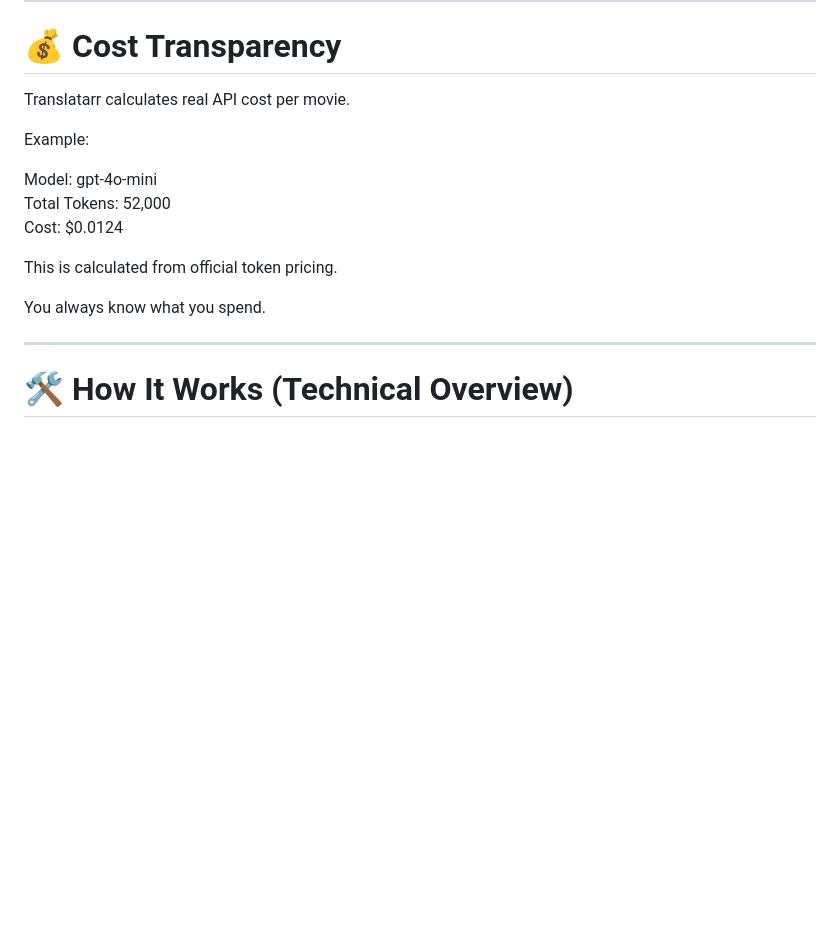
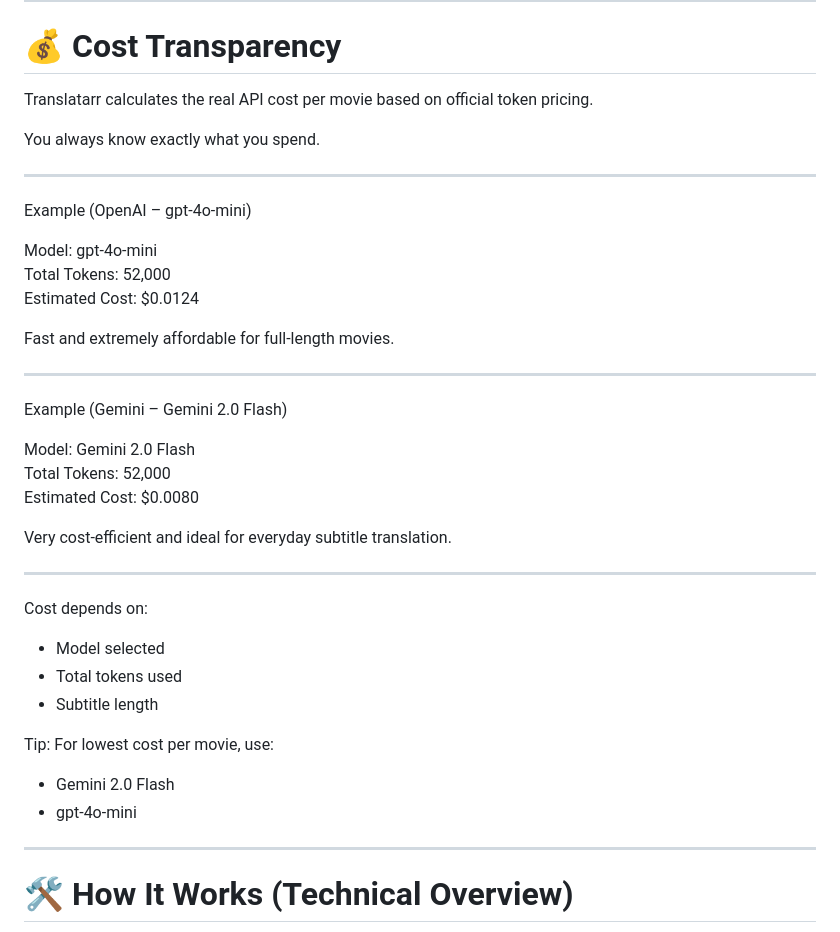
Before and after one commit to Addonniss/addonniss, a Markdown page: service.translatarr/README.md, the part around the change. Rendered like a GitHub page; blank space fills up the shorter version.

```diff
--- a/service.translatarr/README.md
+++ b/service.translatarr/README.md
@@ -180,17 +180,41 @@ Minimal progress bar only.
 
 # 💰 Cost Transparency
 
-Translatarr calculates real API cost per movie.
+Translatarr calculates the real API cost per movie based on official token pricing.
 
-Example:
+You always know exactly what you spend.
+
+---
+
+Example (OpenAI – gpt-4o-mini)
 
 Model: gpt-4o-mini
 Total Tokens: 52,000
-Cost: $0.0124
+Estimated Cost: $0.0124
 
-This is calculated from official token pricing.
+Fast and extremely affordable for full-length movies.
 
-You always know what you spend.
+---
+
+Example (Gemini – Gemini 2.0 Flash)
+
+Model: Gemini 2.0 Flash
+Total Tokens: 52,000
+Estimated Cost: $0.0080
+
+Very cost-efficient and ideal for everyday subtitle translation.
+
+---
+
+Cost depends on:
+- Model selected
+- Total tokens used
+- Subtitle length
+
+Tip:
+For lowest cost per movie, use:
+- Gemini 2.0 Flash
+- gpt-4o-mini
 
 ---
 
```
